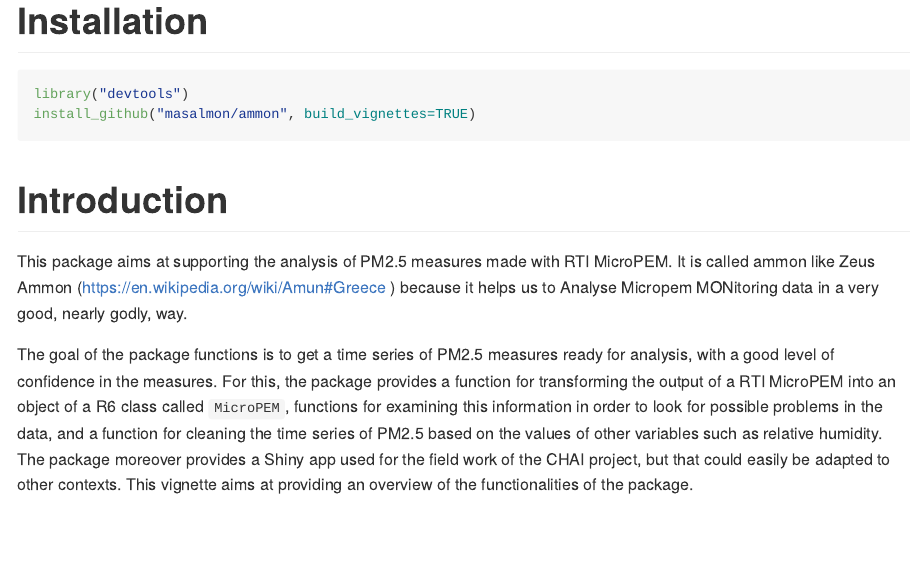
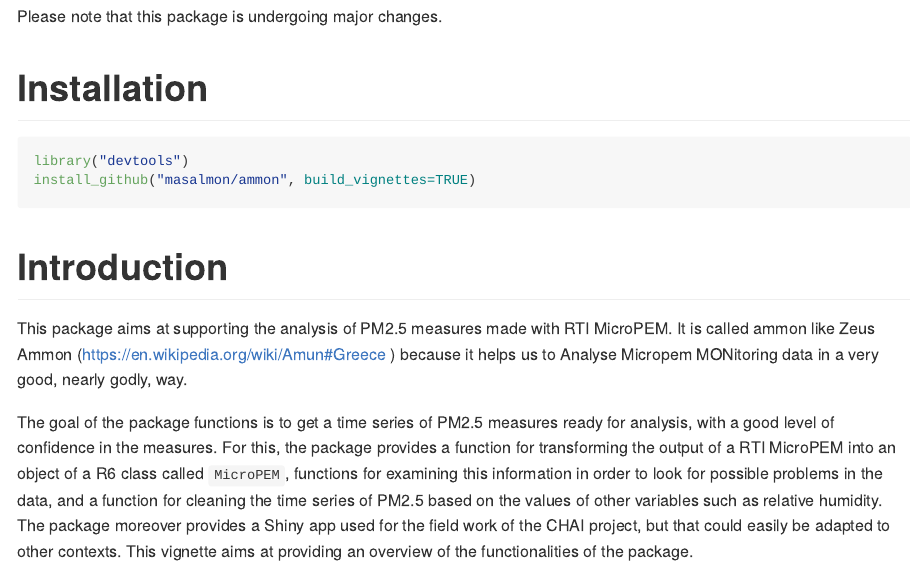
Before and after one commit to ropensci-archive/rtimicropem, an R Markdown document (README.Rmd): the page in a window 1100 px wide, from its top. The pictures show the output file README.md that the author committed with the source, drawn offline in the style of GitHub; badge pictures from the web are left out.

Commit message:
hreaghrwegW

```diff
--- a/README.Rmd
+++ b/README.Rmd
@@ -10,6 +10,7 @@ output:
 [![Build status](https://ci.appveyor.com/api/projects/status/6a9mh4llv8uew4xx?svg=true)](https://ci.appveyor.com/project/masalmon/ammon)
 [![codecov.io](https://codecov.io/github/masalmon/ammon/coverage.svg?branch=master)](https://codecov.io/github/masalmon/ammon?branch=master)
 
+Please note that this package is undergoing major changes.
 
 # Installation
 
```
Also changed, not shown: README.md.
